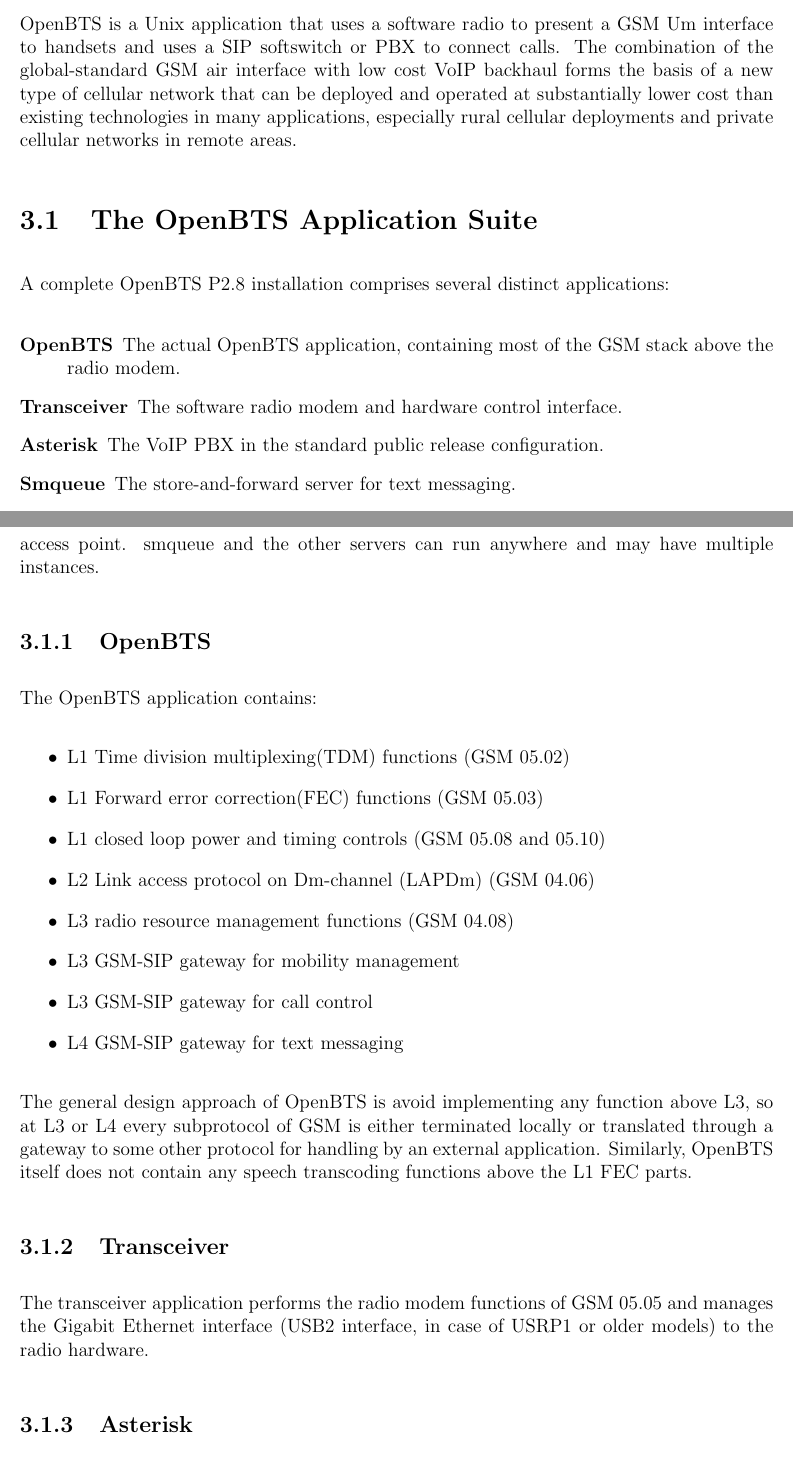
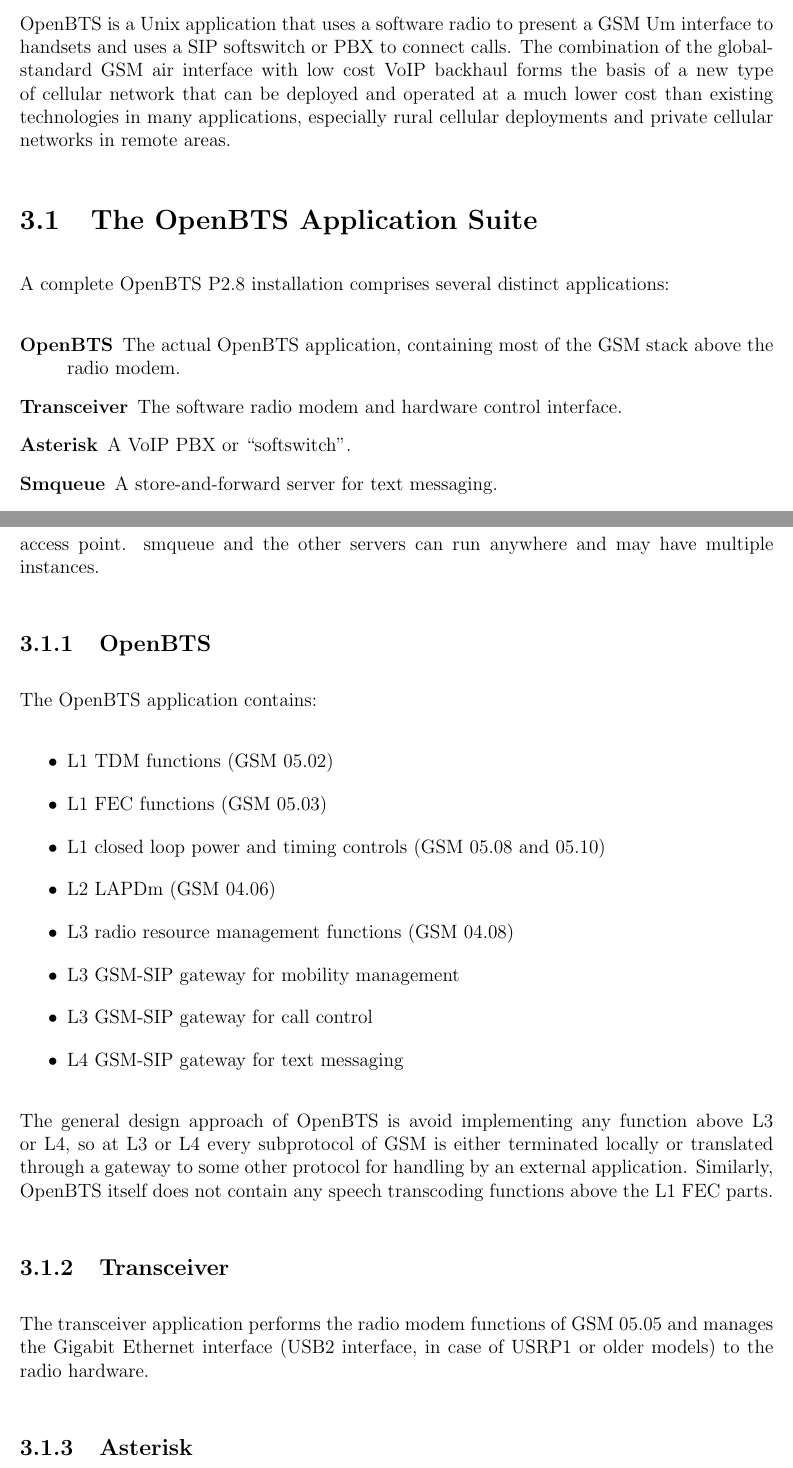
Before and after one commit to swrangsar/ddpThesis, a LaTeX thesis (ddpThesis.tex, which reads bts.tex): two parts of pages 21 and 22 of 25, joined at a grey line, cut so that both start at the same text. Compiled offline with pdfLaTeX.

Commit message:
commit at 20140527134737

```diff
--- a/bts.tex
+++ b/bts.tex
@@ -2,7 +2,10 @@
 
 OpenBTS is a Unix application that uses a software radio to present a GSM Um interface
 to handsets and uses a SIP softswitch or PBX to connect calls.
-The combination of the global-standard GSM air interface with low cost VoIP backhaul forms the basis of a new type of cellular network that can be deployed and operated at substantially lower cost than existing technologies in many applications, especially rural cellular deployments and private cellular networks in remote areas.
+The combination of the global-standard GSM air interface with low cost VoIP backhaul
+forms the basis of a new type of cellular network that can be deployed and operated at a much lower
+cost than existing technologies in many applications,
+especially rural cellular deployments and private cellular networks in remote areas.
 
 \section{The OpenBTS Application Suite}
 A complete OpenBTS P2.8 installation comprises several distinct applications:
@@ -10,9 +13,9 @@
 \begin{description}
 \item[OpenBTS] The actual OpenBTS application, containing most of the GSM stack above the radio modem.
 \item[Transceiver] The software radio modem and hardware control interface.
-\item[Asterisk] The VoIP PBX in the standard public release configuration.
-\item[Smqueue] The store-and-forward server for text messaging.
-\item[Subscriber Registry] A database of subscriber information that replaces both the Asterisk SIP registry and the GSM Home Location Register (HLR).
+\item[Asterisk] A VoIP PBX or ``softswitch''.
+\item[Smqueue] A store-and-forward server for text messaging.
+\item[SIPAuthServe] A database of subscriber information that replaces both the Asterisk SIP registry and the GSM Home Location Register (HLR).
 \item[Other Servers] Other optional GSM services, beyond speech and text messaging, are supported through external servers.
 \end{description}
 
@@ -21,16 +24,20 @@
  \subsection{OpenBTS}
 The OpenBTS application contains:
 \begin{itemize}
-\item L1 Time division multiplexing(TDM) functions (GSM 05.02)
-\item L1 Forward error correction(FEC) functions (GSM 05.03)
+\item L1 TDM functions (GSM 05.02)
+\item L1 FEC functions (GSM 05.03)
 \item L1 closed loop power and timing controls (GSM 05.08 and 05.10)
-\item L2 Link access protocol on Dm-channel (LAPDm) (GSM 04.06)
+\item L2 LAPDm (GSM 04.06)
 \item L3 radio resource management functions (GSM 04.08)
 \item L3 GSM-SIP gateway for mobility management
 \item L3 GSM-SIP gateway for call control
 \item L4 GSM-SIP gateway for text messaging
 \end{itemize}
 
-The general design approach of OpenBTS is avoid implementing any function above L3, so at L3 or L4 every subprotocol of GSM is either terminated locally or translated through a gateway to some other protocol for handling by an external application. Similarly, OpenBTS itself does not contain any speech transcoding functions above the L1 FEC parts.
+The general design approach of OpenBTS is avoid implementing any function above L3 or L4,
+so at L3 or L4 every subprotocol of GSM is either terminated locally or translated
+through a gateway to some other protocol for handling by an external application.
+Similarly, OpenBTS itself does not contain any speech transcoding functions above the
+L1 FEC parts.
 
 \subsection{Transceiver}
```
Also changed, not shown: bts.tex (7 more changed lines), 1 other file.
